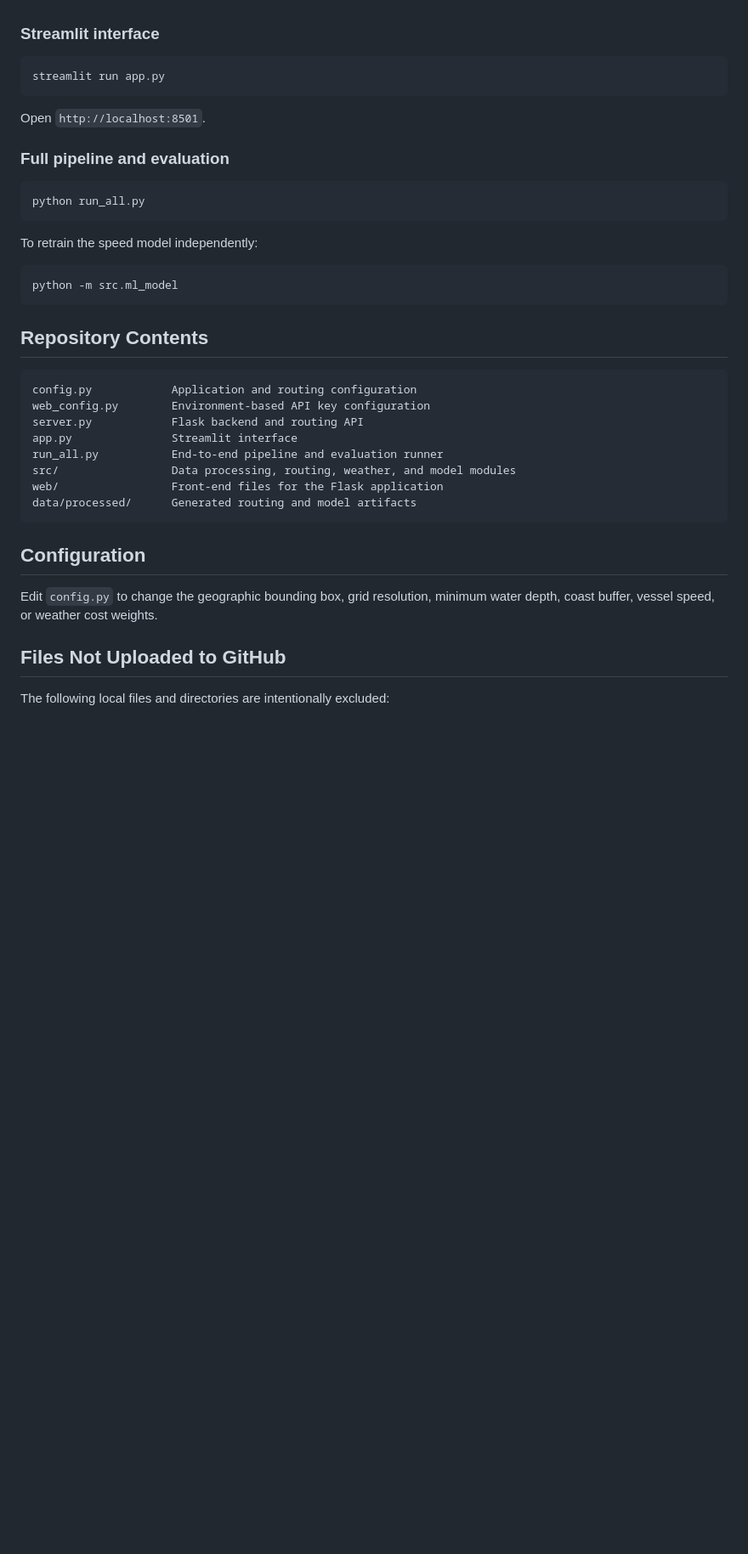
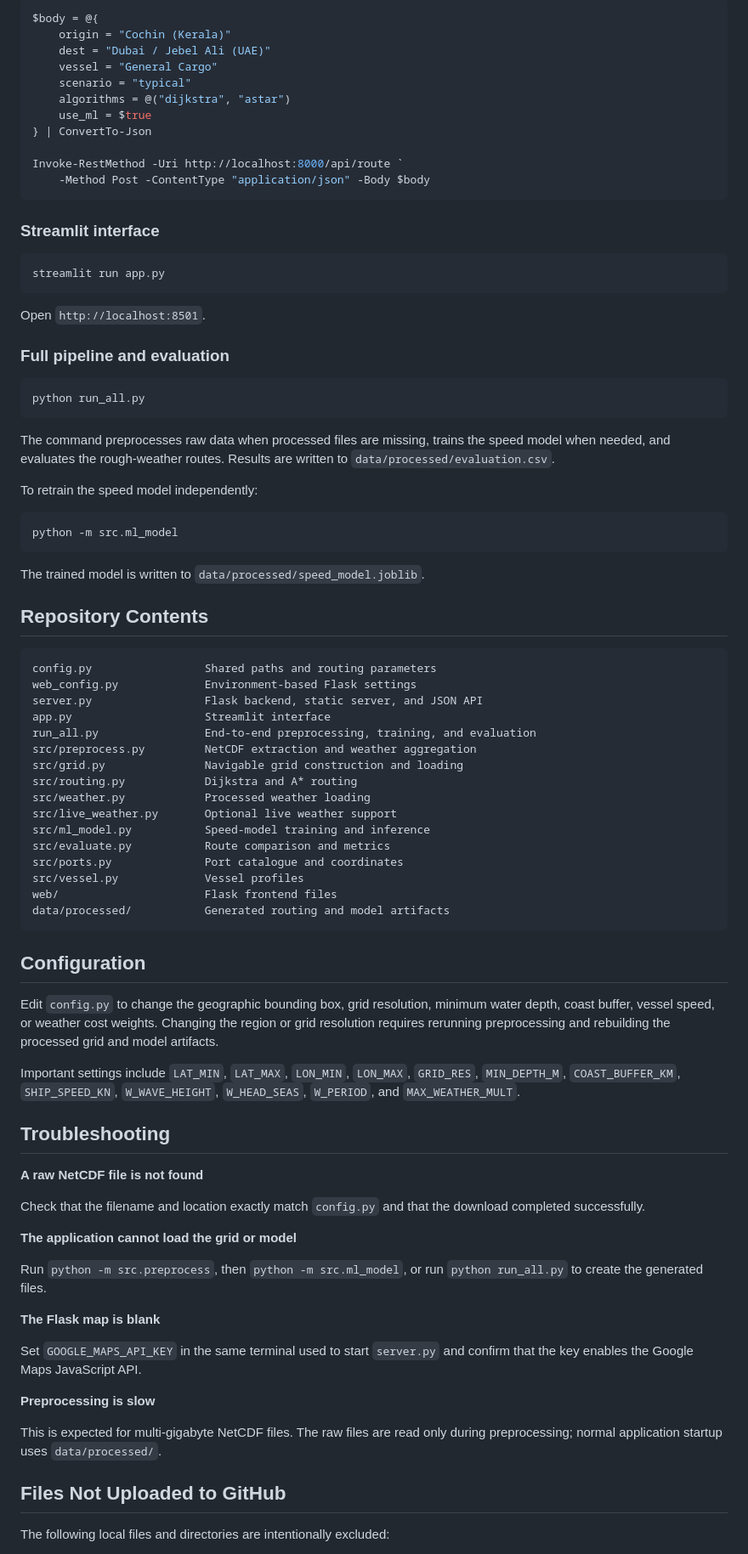
Before and after one commit to manish-g-p/OptimalShipRouting, a Markdown page: README.md, the part around one of its changes. Shown at 85% size. Rendered like a GitHub page; blank space fills up the shorter version.

Commit message:
Update README with dataset links and setup

````diff
--- a/README.md
+++ b/README.md
@@ -53,3 +118,16 @@ key in source code or commit it to the repository.
+```powershell
+$body = @{
+	origin = "Cochin (Kerala)"
+	dest = "Dubai / Jebel Ali (UAE)"
+	vessel = "General Cargo"
+	scenario = "typical"
+	algorithms = @("dijkstra", "astar")
+	use_ml = $true
+} | ConvertTo-Json
+
+Invoke-RestMethod -Uri http://localhost:8000/api/route `
+	-Method Post -ContentType "application/json" -Body $body
+```
 
 ### Streamlit interface
 
@@ -65,29 +143,71 @@ Open `http://localhost:8501`.
 python run_all.py
 ```
 
+The command preprocesses raw data when processed files are missing, trains the
+speed model when needed, and evaluates the rough-weather routes. Results are
+written to `data/processed/evaluation.csv`.
+
 To retrain the speed model independently:
 
 ```bash
 python -m src.ml_model
 ```
 
+The trained model is written to `data/processed/speed_model.joblib`.
+
 ## Repository Contents
 
 ```text
-config.py            Application and routing configuration
-web_config.py        Environment-based API key configuration
-server.py            Flask backend and routing API
-app.py               Streamlit interface
-run_all.py           End-to-end pipeline and evaluation runner
-src/                 Data processing, routing, weather, and model modules
-web/                 Front-end files for the Flask application
-data/processed/      Generated routing and model artifacts
+config.py                 Shared paths and routing parameters
+web_config.py             Environment-based Flask settings
+server.py                 Flask backend, static server, and JSON API
+app.py                    Streamlit interface
+run_all.py                End-to-end preprocessing, training, and evaluation
+src/preprocess.py         NetCDF extraction and weather aggregation
+src/grid.py               Navigable grid construction and loading
+src/routing.py            Dijkstra and A* routing
+src/weather.py            Processed weather loading
+src/live_weather.py       Optional live weather support
+src/ml_model.py           Speed-model training and inference
+src/evaluate.py           Route comparison and metrics
+src/ports.py              Port catalogue and coordinates
+src/vessel.py             Vessel profiles
+web/                      Flask frontend files
+data/processed/           Generated routing and model artifacts
 ```
 
 ## Configuration
 
 Edit `config.py` to change the geographic bounding box, grid resolution,
 minimum water depth, coast buffer, vessel speed, or weather cost weights.
+Changing the region or grid resolution requires rerunning preprocessing and
+rebuilding the processed grid and model artifacts.
+
+Important settings include `LAT_MIN`, `LAT_MAX`, `LON_MIN`, `LON_MAX`,
+`GRID_RES`, `MIN_DEPTH_M`, `COAST_BUFFER_KM`, `SHIP_SPEED_KN`,
+`W_WAVE_HEIGHT`, `W_HEAD_SEAS`, `W_PERIOD`, and `MAX_WEATHER_MULT`.
+
+## Troubleshooting
+
+**A raw NetCDF file is not found**
+
+Check that the filename and location exactly match `config.py` and that the
+download completed successfully.
+
+**The application cannot load the grid or model**
+
+Run `python -m src.preprocess`, then `python -m src.ml_model`, or run
+`python run_all.py` to create the generated files.
+
+**The Flask map is blank**
+
+Set `GOOGLE_MAPS_API_KEY` in the same terminal used to start `server.py` and
+confirm that the key enables the Google Maps JavaScript API.
+
+**Preprocessing is slow**
+
+This is expected for multi-gigabyte NetCDF files. The raw files are read only
+during preprocessing; normal application startup uses `data/processed/`.
 
 ## Files Not Uploaded to GitHub
 
````
Also changed, not shown: other parts of README.md (+81 -16 lines).
